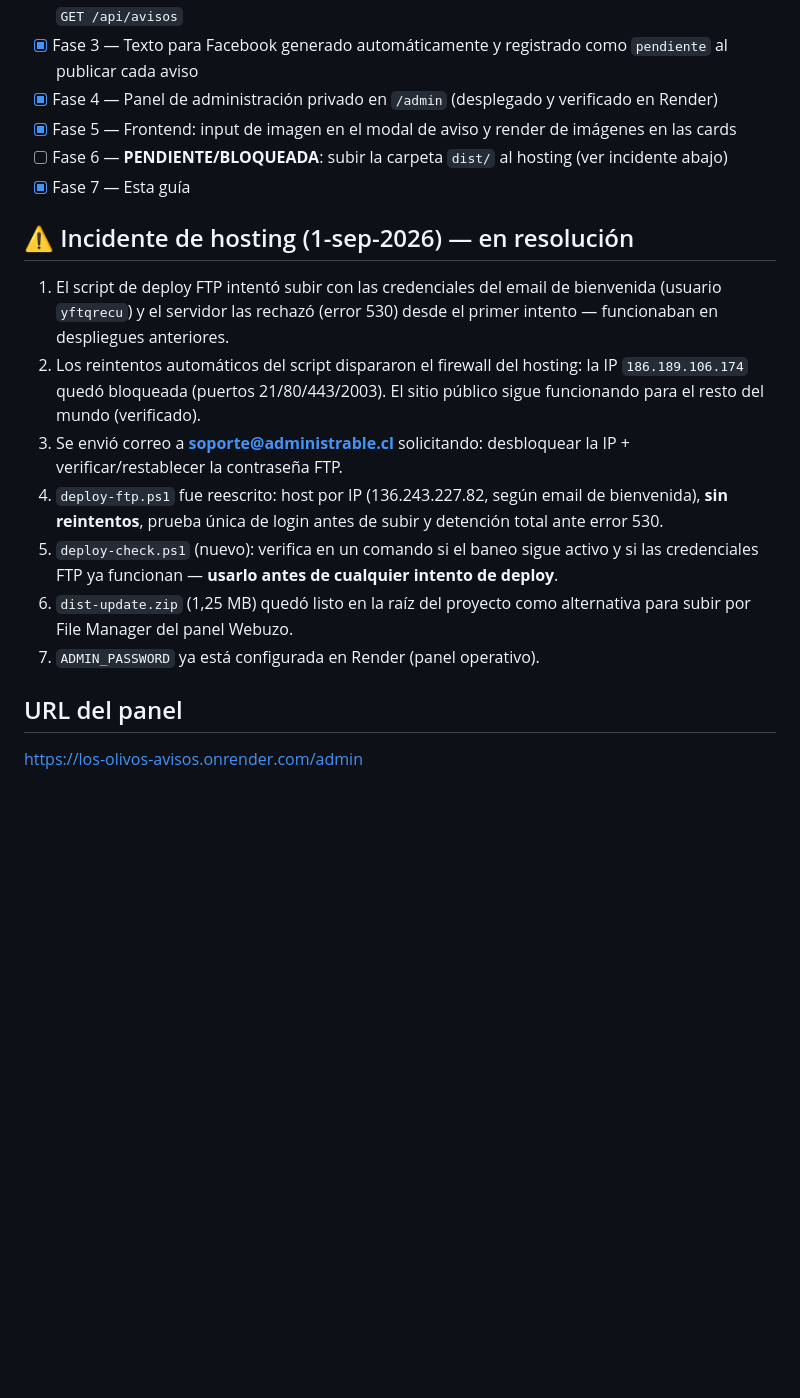
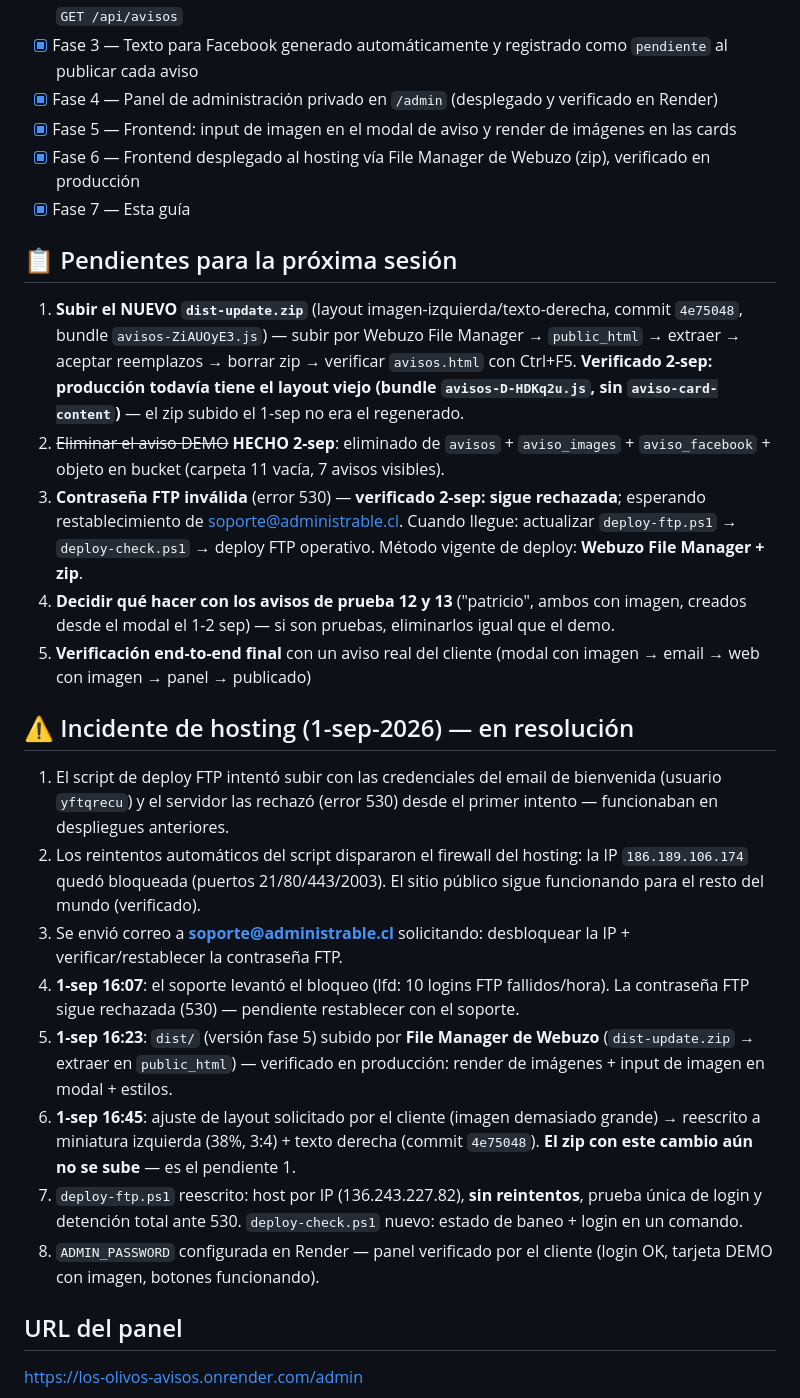
Before and after one commit to pgallardob/Los-Olivos, a Markdown page: docs/CHECKLIST-FACEBOOK.md, the part around the change. Rendered like a GitHub page; blank space fills up the shorter version.

Commit message:
docs: estado al 2-sep - demo eliminado, zip nuevo pendiente de subir, FTP sigue rechazado

```diff
--- a/docs/CHECKLIST-FACEBOOK.md
+++ b/docs/CHECKLIST-FACEBOOK.md
@@ -9,18 +9,27 @@ Guía de operación y estado del sistema (septiembre 2026).
 - [x] Fase 3 — Texto para Facebook generado automáticamente y registrado como `pendiente` al publicar cada aviso
 - [x] Fase 4 — Panel de administración privado en `/admin` (desplegado y verificado en Render)
 - [x] Fase 5 — Frontend: input de imagen en el modal de aviso y render de imágenes en las cards
-- [ ] Fase 6 — **PENDIENTE/BLOQUEADA**: subir la carpeta `dist/` al hosting (ver incidente abajo)
+- [x] Fase 6 — Frontend desplegado al hosting vía File Manager de Webuzo (zip), verificado en producción
 - [x] Fase 7 — Esta guía
+
+## 📋 Pendientes para la próxima sesión
+
+1. **Subir el NUEVO `dist-update.zip`** (layout imagen-izquierda/texto-derecha, commit `4e75048`, bundle `avisos-ZiAUOyE3.js`) — subir por Webuzo File Manager → `public_html` → extraer → aceptar reemplazos → borrar zip → verificar `avisos.html` con Ctrl+F5. **Verificado 2-sep: producción todavía tiene el layout viejo (bundle `avisos-D-HDKq2u.js`, sin `aviso-card-content`)** — el zip subido el 1-sep no era el regenerado.
+2. ~~Eliminar el aviso DEMO~~ **HECHO 2-sep**: eliminado de `avisos` + `aviso_images` + `aviso_facebook` + objeto en bucket (carpeta 11 vacía, 7 avisos visibles).
+3. **Contraseña FTP inválida** (error 530) — **verificado 2-sep: sigue rechazada**; esperando restablecimiento de soporte@administrable.cl. Cuando llegue: actualizar `deploy-ftp.ps1` → `deploy-check.ps1` → deploy FTP operativo. Método vigente de deploy: **Webuzo File Manager + zip**.
+4. **Decidir qué hacer con los avisos de prueba 12 y 13** ("patricio", ambos con imagen, creados desde el modal el 1-2 sep) — si son pruebas, eliminarlos igual que el demo.
+5. **Verificación end-to-end final** con un aviso real del cliente (modal con imagen → email → web con imagen → panel → publicado)
 
 ## ⚠️ Incidente de hosting (1-sep-2026) — en resolución
 
 1. El script de deploy FTP intentó subir con las credenciales del email de bienvenida (usuario `yftqrecu`) y el servidor las rechazó (error 530) desde el primer intento — funcionaban en despliegues anteriores.
 2. Los reintentos automáticos del script dispararon el firewall del hosting: la IP `186.189.106.174` quedó bloqueada (puertos 21/80/443/2003). El sitio público sigue funcionando para el resto del mundo (verificado).
 3. Se envió correo a **soporte@administrable.cl** solicitando: desbloquear la IP + verificar/restablecer la contraseña FTP.
-4. `deploy-ftp.ps1` fue reescrito: host por IP (136.243.227.82, según email de bienvenida), **sin reintentos**, prueba única de login antes de subir y detención total ante error 530.
-5. `deploy-check.ps1` (nuevo): verifica en un comando si el baneo sigue activo y si las credenciales FTP ya funcionan — **usarlo antes de cualquier intento de deploy**.
-6. `dist-update.zip` (1,25 MB) quedó listo en la raíz del proyecto como alternativa para subir por File Manager del panel Webuzo.
-7. `ADMIN_PASSWORD` ya está configurada en Render (panel operativo).
+4. **1-sep 16:07**: el soporte levantó el bloqueo (lfd: 10 logins FTP fallidos/hora). La contraseña FTP sigue rechazada (530) — pendiente restablecer con el soporte.
+5. **1-sep 16:23**: `dist/` (versión fase 5) subido por **File Manager de Webuzo** (`dist-update.zip` → extraer en `public_html`) — verificado en producción: render de imágenes + input de imagen en modal + estilos.
+6. **1-sep 16:45**: ajuste de layout solicitado por el cliente (imagen demasiado grande) → reescrito a miniatura izquierda (38%, 3:4) + texto derecha (commit `4e75048`). **El zip con este cambio aún no se sube** — es el pendiente 1.
+7. `deploy-ftp.ps1` reescrito: host por IP (136.243.227.82), **sin reintentos**, prueba única de login y detención total ante 530. `deploy-check.ps1` nuevo: estado de baneo + login en un comando.
+8. `ADMIN_PASSWORD` configurada en Render — panel verificado por el cliente (login OK, tarjeta DEMO con imagen, botones funcionando).
 
 ## URL del panel
 
```
